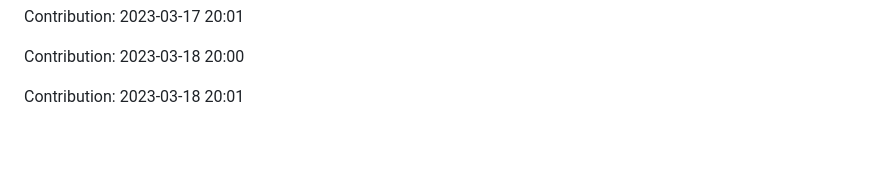
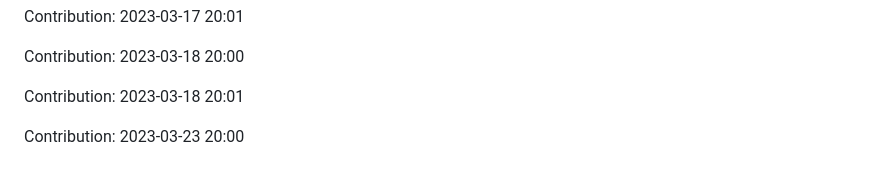
Before and after one commit to prodev08/VueTube-main, a Markdown page: README.md, the part around the change. Drawn GitHub-style; blank space fills up the shorter version.

Commit message:
"Contribution: 2023-03-23 20:00"

```diff
--- a/README.md
+++ b/README.md
@@ -257,3 +257,5 @@ Contribution: 2023-03-17 20:01
 Contribution: 2023-03-18 20:00
 
 Contribution: 2023-03-18 20:01
+
+Contribution: 2023-03-23 20:00
```
